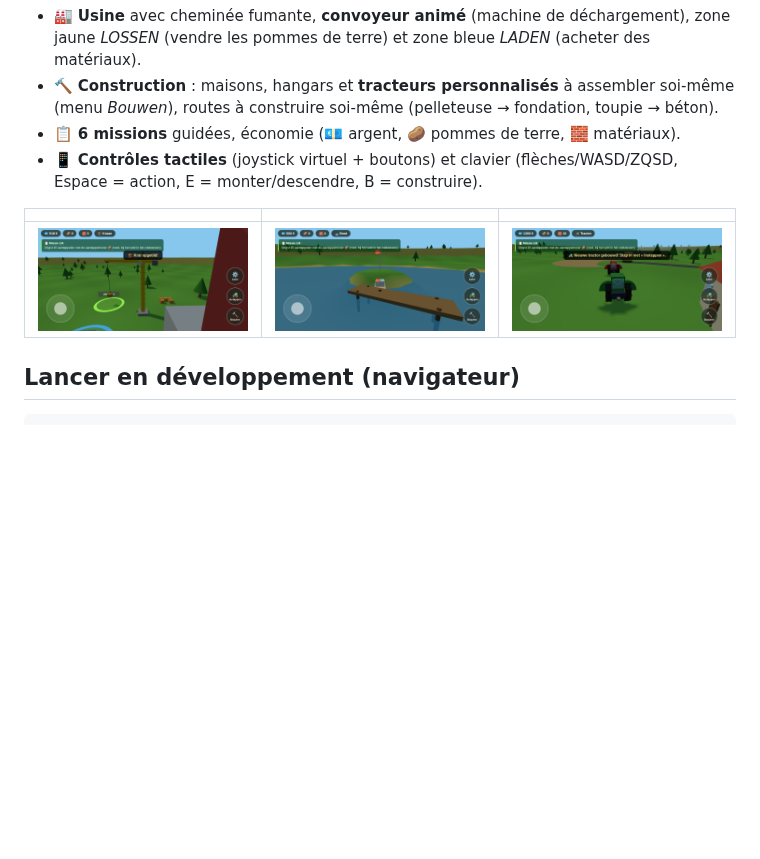
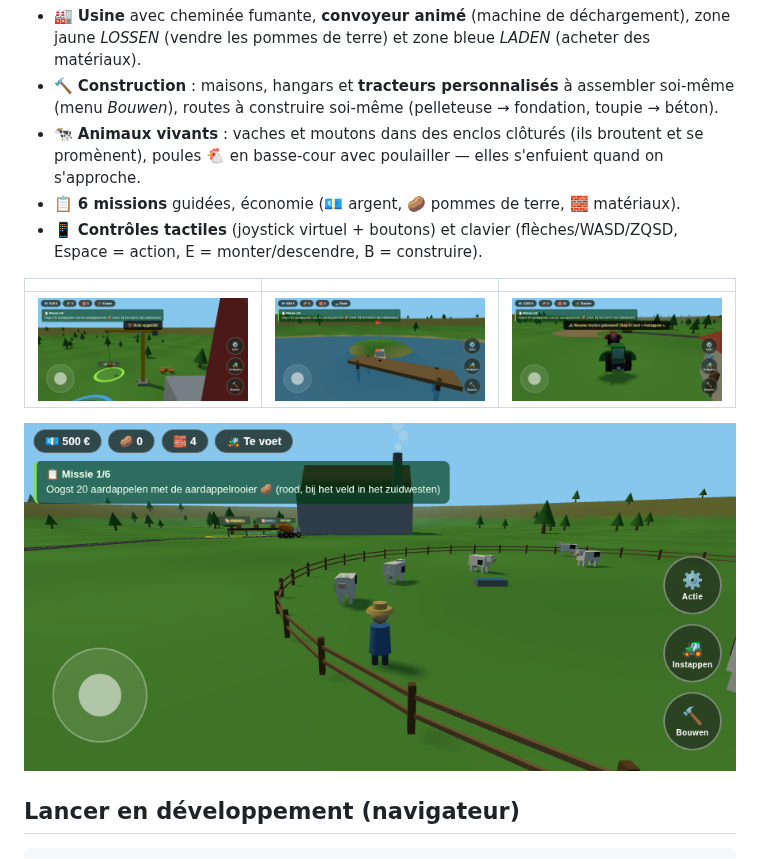
Before and after one commit to mbikedev/farm-simulator-50, a Markdown page: README.md, the part around the change. GitHub-like rendering; pictures changed too: docs/screenshots/dieren.png (added); blank space fills up the shorter version.

```diff
--- a/README.md
+++ b/README.md
@@ -20,6 +20,8 @@ Jeu de simulation de conduite de tracteurs en 3D — **interface du jeu en néer
   jaune *LOSSEN* (vendre les pommes de terre) et zone bleue *LADEN* (acheter des matériaux).
 - 🔨 **Construction** : maisons, hangars et **tracteurs personnalisés** à assembler soi-même
   (menu *Bouwen*), routes à construire soi-même (pelleteuse → fondation, toupie → béton).
+- 🐄 **Animaux vivants** : vaches et moutons dans des enclos clôturés (ils broutent et se
+  promènent), poules 🐔 en basse-cour avec poulailler — elles s'enfuient quand on s'approche.
 - 📋 **6 missions** guidées, économie (💶 argent, 🥔 pommes de terre, 🧱 matériaux).
 - 📱 **Contrôles tactiles** (joystick virtuel + boutons) et clavier (flèches/WASD/ZQSD,
   Espace = action, E = monter/descendre, B = construire).
@@ -27,6 +29,8 @@ Jeu de simulation de conduite de tracteurs en 3D — **interface du jeu en néer
 | | | |
 |---|---|---|
 | ![Grue](docs/screenshots/kraan.png) | ![Bateau](docs/screenshots/boot-eiland.png) | ![Construction](docs/screenshots/bouwen.png) |
+
+![Animaux](docs/screenshots/dieren.png)
 
 ## Lancer en développement (navigateur)
 
```
Also changed, not shown: 3 other files.
